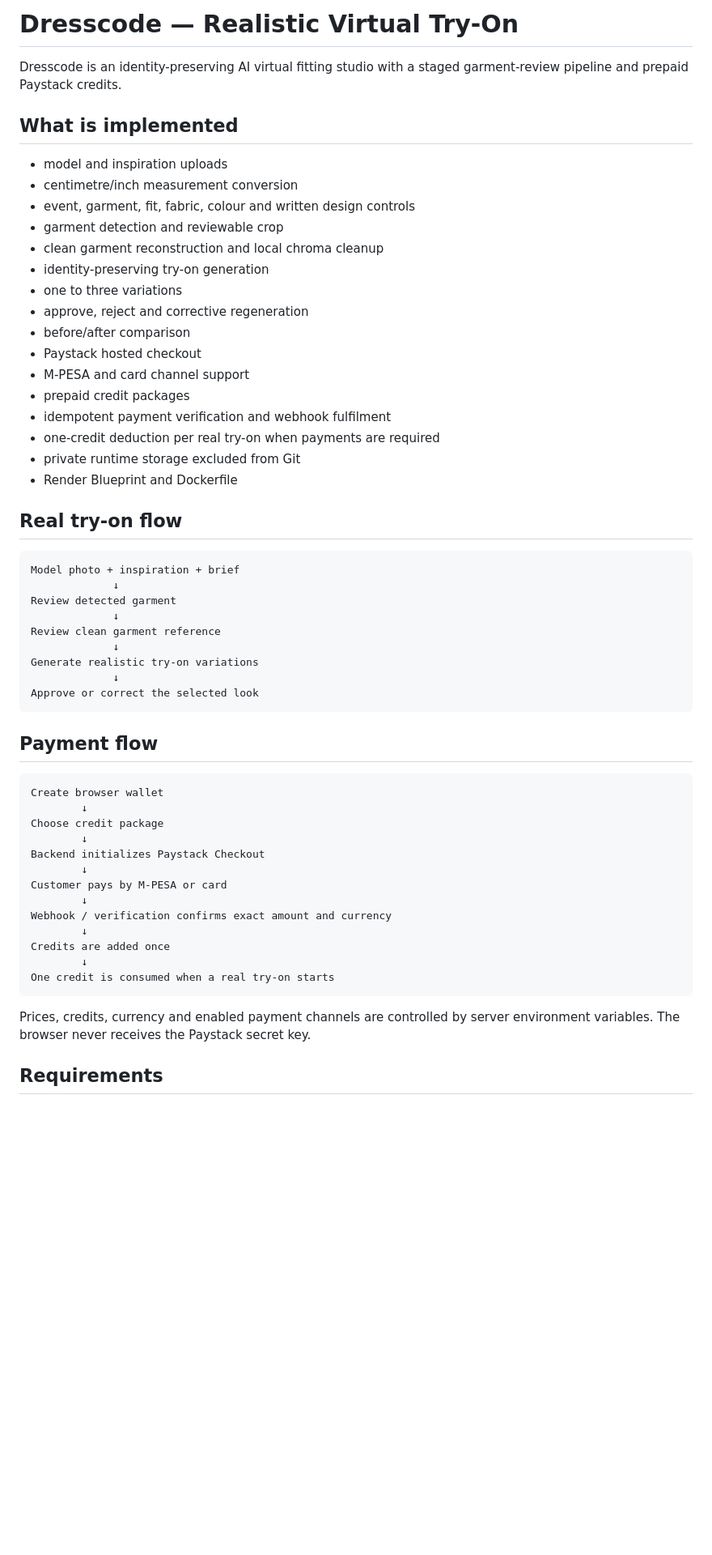
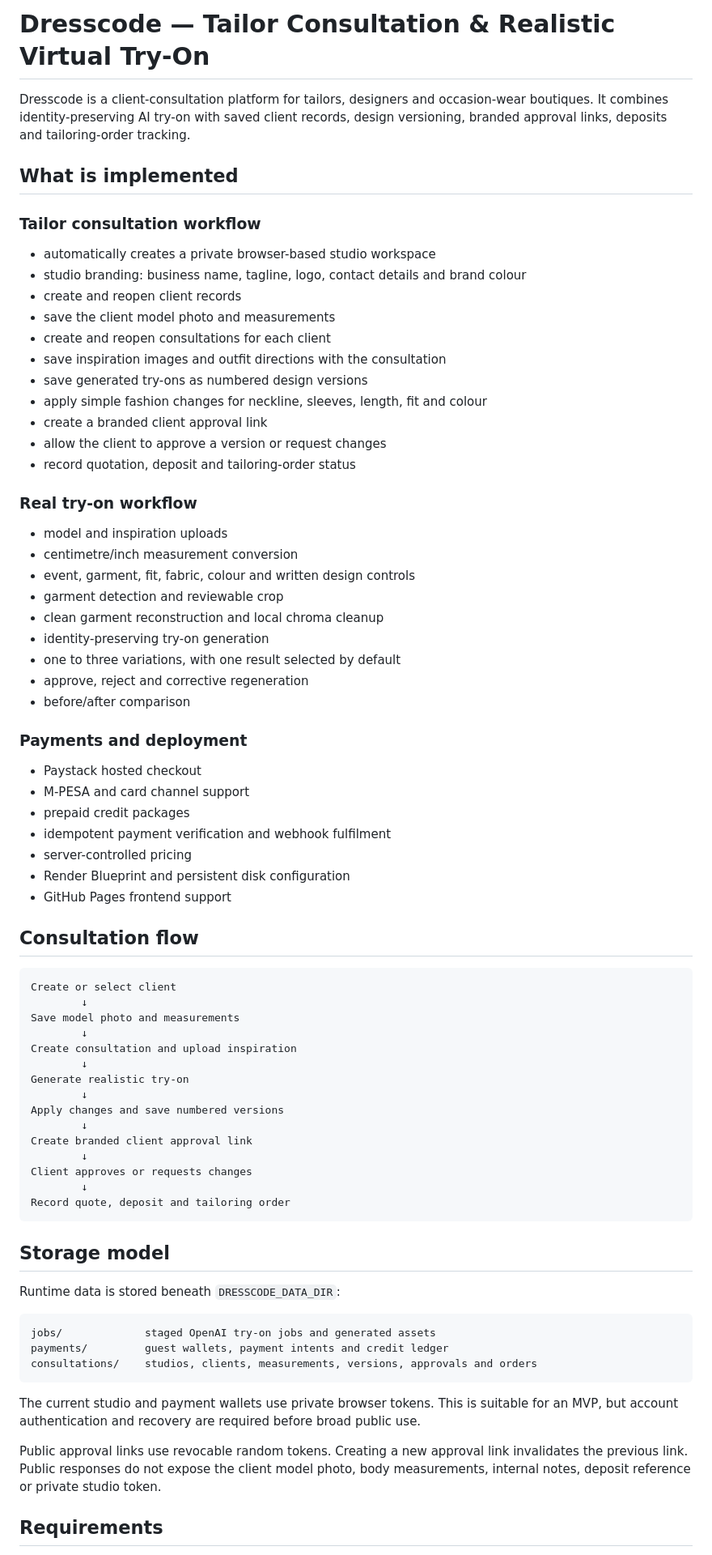
Before and after one commit to Biwotony/dresscode-virtual-stylist, a Markdown page: README.md, the part around one of its changes. Shown at 81% size. Drawn GitHub-style; blank space fills up the shorter version.

Commit message:
Document tailor consultation platform

````diff
--- a/README.md
+++ b/README.md
@@ -1,8 +1,24 @@
-# Dresscode — Realistic Virtual Try-On
+# Dresscode — Tailor Consultation & Realistic Virtual Try-On
 
-Dresscode is an identity-preserving AI virtual fitting studio with a staged garment-review pipeline and prepaid Paystack credits.
+Dresscode is a client-consultation platform for tailors, designers and occasion-wear boutiques. It combines identity-preserving AI try-on with saved client records, design versioning, branded approval links, deposits and tailoring-order tracking.
 
 ## What is implemented
+
+### Tailor consultation workflow
+
+- automatically creates a private browser-based studio workspace
+- studio branding: business name, tagline, logo, contact details and brand colour
+- create and reopen client records
+- save the client model photo and measurements
+- create and reopen consultations for each client
+- save inspiration images and outfit directions with the consultation
+- save generated try-ons as numbered design versions
+- apply simple fashion changes for neckline, sleeves, length, fit and colour
+- create a branded client approval link
+- allow the client to approve a version or request changes
+- record quotation, deposit and tailoring-order status
+
+### Real try-on workflow
 
 - model and inspiration uploads
 - centimetre/inch measurement conversion
@@ -10,50 +26,53 @@ Dresscode is an identity-preserving AI virtual fitting studio with a staged garm
 - garment detection and reviewable crop
 - clean garment reconstruction and local chroma cleanup
 - identity-preserving try-on generation
-- one to three variations
+- one to three variations, with one result selected by default
 - approve, reject and corrective regeneration
 - before/after comparison
+
+### Payments and deployment
+
 - Paystack hosted checkout
 - M-PESA and card channel support
 - prepaid credit packages
 - idempotent payment verification and webhook fulfilment
-- one-credit deduction per real try-on when payments are required
-- private runtime storage excluded from Git
-- Render Blueprint and Dockerfile
+- server-controlled pricing
+- Render Blueprint and persistent disk configuration
+- GitHub Pages frontend support
 
-## Real try-on flow
+## Consultation flow
 
 ```text
-Model photo + inspiration + brief
-             ↓
-Review detected garment
-             ↓
-Review clean garment reference
-             ↓
-Generate realistic try-on variations
-             ↓
-Approve or correct the selected look
+Create or select client
+        ↓
+Save model photo and measurements
+        ↓
+Create consultation and upload inspiration
+        ↓
+Generate realistic try-on
+        ↓
+Apply changes and save numbered versions
+        ↓
+Create branded client approval link
+        ↓
+Client approves or requests changes
+        ↓
+Record quote, deposit and tailoring order
 ```
 
-## Payment flow
+## Storage model
+
+Runtime data is stored beneath `DRESSCODE_DATA_DIR`:
 
 ```text
-Create browser wallet
-        ↓
-Choose credit package
-        ↓
-Backend initializes Paystack Checkout
-        ↓
-Customer pays by M-PESA or card
-        ↓
-Webhook / verification confirms exact amount and currency
-        ↓
-Credits are added once
-        ↓
-One credit is consumed when a real try-on starts
+jobs/             staged OpenAI try-on jobs and generated assets
+payments/         guest wallets, payment intents and credit ledger
+consultations/    studios, clients, measurements, versions, approvals and orders
 ```
 
-Prices, credits, currency and enabled payment channels are controlled by server environment variables. The browser never receives the Paystack secret key.
+The current studio and payment wallets use private browser tokens. This is suitable for an MVP, but account authentication and recovery are required before broad public use.
+
+Public approval links use revocable random tokens. Creating a new approval link invalidates the previous link. Public responses do not expose the client model photo, body measurements, internal notes, deposit reference or private studio token.
 
 ## Requirements
 
````
Also changed, not shown: other parts of README.md (+28 -16 lines).
